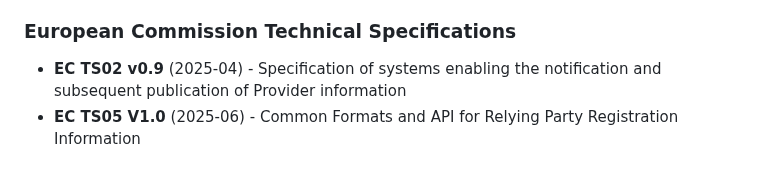
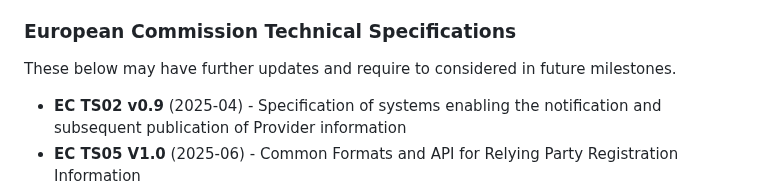
Before and after one commit to webuild-consortium/wp4-trust-group, a Markdown page: README.md, the part around the change. GitHub-like rendering; blank space fills up the shorter version.

Commit message:
chore: add note about EC TS

```diff
--- a/README.md
+++ b/README.md
@@ -130,6 +130,8 @@ wp4-trust-group/
 
 ### European Commission Technical Specifications
 
+These below may have further updates and require to considered in future milestones.
+
 - **EC TS02 v0.9** (2025-04) - Specification of systems enabling the notification and subsequent publication of Provider information
 - **EC TS05 V1.0** (2025-06) - Common Formats and API for Relying Party Registration Information
 - **EC TS06 v1.0** (2025-06) - Common set of Relying Party information to be registered
```
